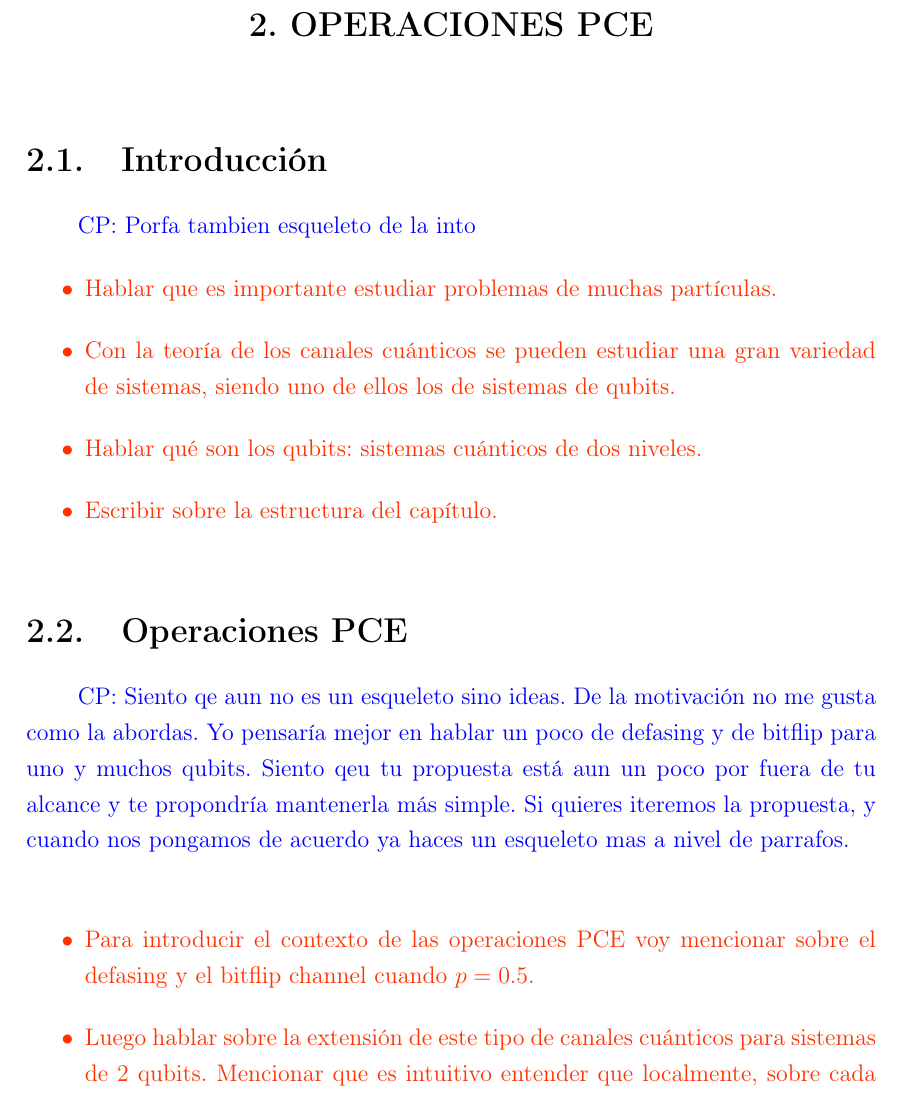
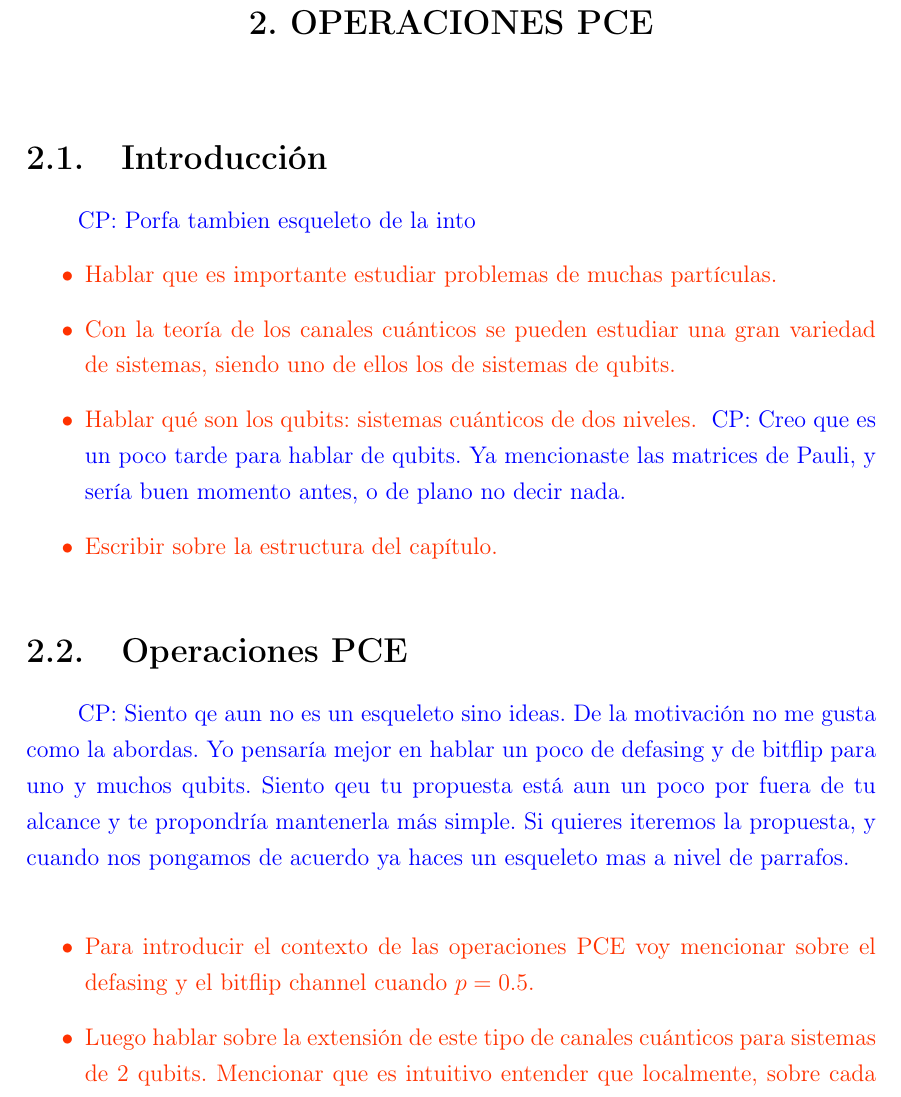
Before and after one commit to deleonja/docs_practicas, a LaTeX thesis (tesis/informe-tesis/tesis.tex, which reads tesis/informe-tesis/operaciones_PCE.tex): part of page 39 of 51, cut so that both start at the same text. Compiled offline with pdfLaTeX.

Commit message:
I forgot to commit... So here you go.

```diff
--- a/tesis/informe-tesis/operaciones_PCE.tex
+++ b/tesis/informe-tesis/operaciones_PCE.tex
@@ -1,6 +1,6 @@
 \chapter{OPERACIONES PCE}
 
-\section{Introducción}
+\section{Introducción} % {{{
 \cpnote{Porfa tambien esqueleto de la into}
 \esqueleto{
 \begin{itemize}
@@ -9,11 +9,13 @@ partículas.
 \item Con la teoría de los canales cuánticos se pueden estudiar una
 gran variedad de sistemas, siendo uno de ellos los de sistemas de qubits.
 \item Hablar qué son los qubits: sistemas cuánticos de dos niveles.
+\cpnote{Creo que es un poco tarde para hablar de qubits. Ya mencionaste las matrices
+de Pauli, y sería buen momento antes, o de plano no decir nada.}
 \item Escribir sobre la estructura del capítulo.
 \end{itemize}
 }
-
-\section{Operaciones PCE}
+% }}}
+\section{Operaciones PCE} % {{{
 %\esqueleto{
 %Dos o tres párrafos máximo hablando sobre las operaciones PCE
 %como operaciones proyectivas a la base de productos tensoriales de
```
Also changed, not shown: tesis/informe-tesis/operaciones_PCE.tex (13 more changed lines).
